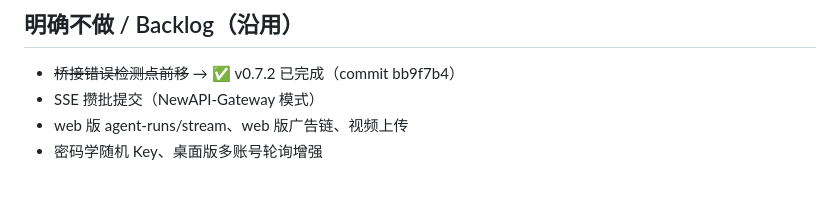
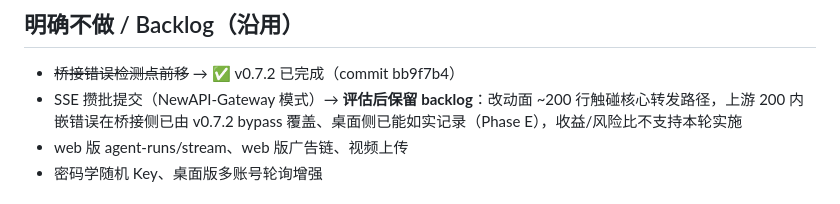
Before and after one commit to lza6/Freebuff-2API, a Markdown page: workflow_status.md, the part around the change. Drawn GitHub-style.

Commit message:
docs: backlog 收敛 — SSE 攒批提交评估后保留（收益/风险比不足）
Co-Authored-By: Claude Opus 4.8 <noreply@anthropic.com>

```diff
--- a/workflow_status.md
+++ b/workflow_status.md
@@ -44,7 +44,7 @@
 ## 明确不做 / Backlog（沿用）
 
 - ~~桥接错误检测点前移~~ → ✅ v0.7.2 已完成（commit bb9f7b4）
-- SSE 攒批提交（NewAPI-Gateway 模式）
+- SSE 攒批提交（NewAPI-Gateway 模式）→ **评估后保留 backlog**：改动面 ~200 行触碰核心转发路径，上游 200 内嵌错误在桥接侧已由 v0.7.2 bypass 覆盖、桌面侧已能如实记录（Phase E），收益/风险比不支持本轮实施
 - web 版 agent-runs/stream、web 版广告链、视频上传
 - 密码学随机 Key、桌面版多账号轮询增强
 
```
